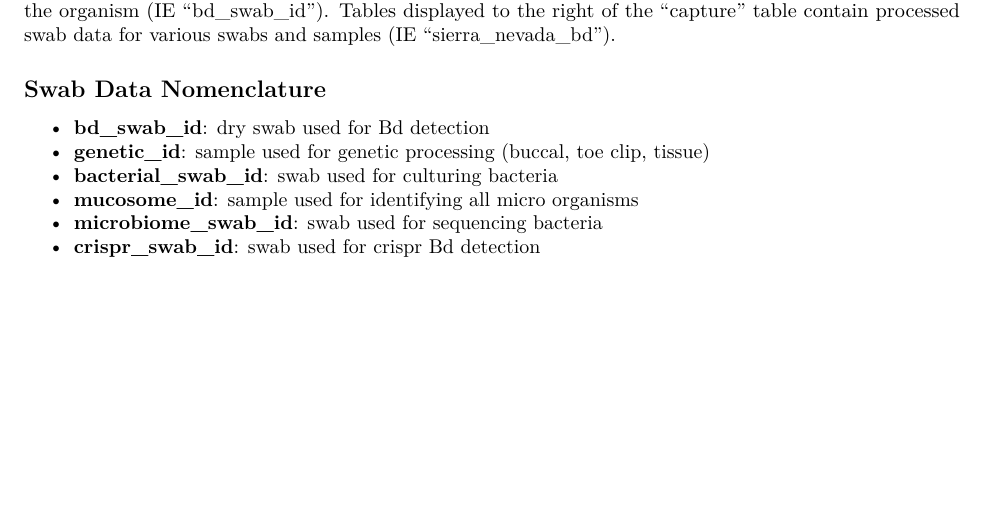
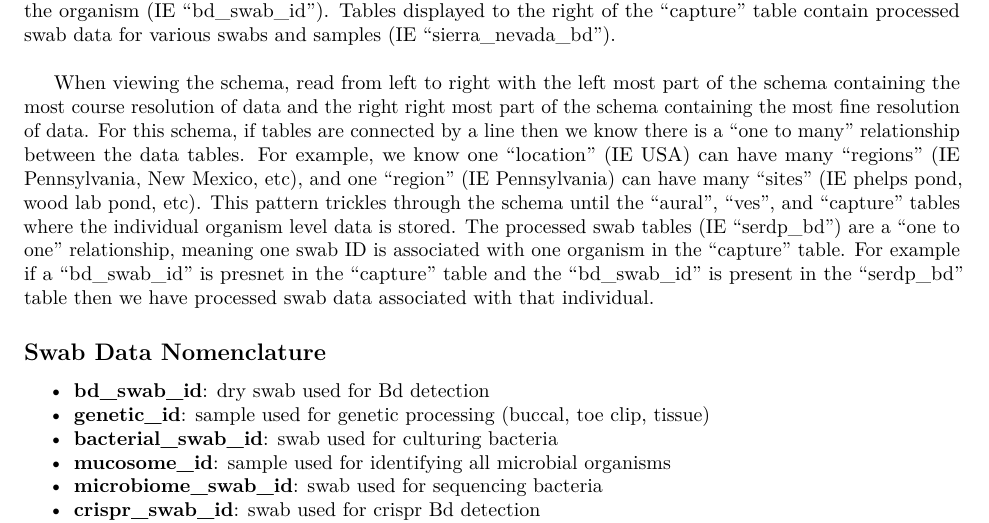
Before and after one commit to Jake-Eisaguirre/RIBBiTR_schema, an R Markdown document (ribbitr_schema.Rmd): part of page 2 of 7, cut so that both start at the same text, the shorter picture padded with empty space. Rendered offline with R 4.5, knitr and Pandoc, then LaTeX, with nearby package versions; some code elsewhere in the file could not run offline.

Commit message:
add more text about understannding schema

```diff
--- a/ribbitr_schema.Rmd
+++ b/ribbitr_schema.Rmd
@@ -68,14 +65,16 @@ knitr::opts_chunk$set(echo = TRUE, fig.align="center")
 
 The data found within the "survey_data" schema is comprised of RIBBiTR researcher legacy data and new NSF funded RIBBiTR data from Brazil, Panama, Sierra Nevada's (CA), Pennsylvania, Tennessee, Vermont, New Mexico, and Louisiana. Data for select sites in The Sierra Nevada's begins in 1995 with the majority of the data ranging between 2012-present. The most course resolution of data begins in the "location" table; Panama, Brazil, or USA, with the finest resolution of data to the individual level in the "capture" table. Each RIBBiTR site, Pennsylvania, Panama, Brazil, and Sierra Nevada's, has their own unique survey table (IE "penn_survey") to distinguish between region specific metadata. Within the "capture" table, there is individual level characteristics as well as columns indicating the various swabs and samples collected from the organism (IE "bd_swab_id"). Tables displayed to the right of the "capture" table contain processed swab data for various swabs and samples (IE "sierra_nevada_bd").
 
+$~$
 
+When viewing the schema, read from left to right with the left most part of the schema containing the most course resolution of data and the right right most part of the schema containing the most fine resolution of data. For this schema, if tables are connected by a line then we know there is a "one to many" relationship between the data tables. For example, we know one "location" (IE USA) can have many "regions" (IE Pennsylvania, New Mexico, etc), and one "region" (IE Pennsylvania) can have many "sites" (IE phelps pond, wood lab pond, etc). This pattern trickles through the schema until the "aural", "ves", and "capture" tables where the individual organism level data is stored. The processed swab tables (IE "serdp_bd") are a "one to one" relationship, meaning one swab ID is associated with one organism in the "capture" table. For example if a "bd_swab_id" is presnet in the "capture" table and the "bd_swab_id" is present in the "serdp_bd" table then we have processed swab data associated with that individual.
 
 ## Swab Data Nomenclature
 
 -   **bd_swab_id**: dry swab used for Bd detection
 -   **genetic_id**: sample used for genetic processing (buccal, toe clip, tissue)
 -   **bacterial_swab_id**: swab used for culturing bacteria
--   **mucosome_id**: sample used for identifying all micro organisms
+-   **mucosome_id**: sample used for identifying all microbial organisms
 -   **microbiome_swab_id**: swab used for sequencing bacteria
 -   **crispr_swab_id**: swab used for crispr Bd detection
 -   **amp_id**: sample used for anti-microbial peptide processing
```
Also changed, not shown: ribbitr_schema.Rmd (3 more changed lines), 1 other file.
